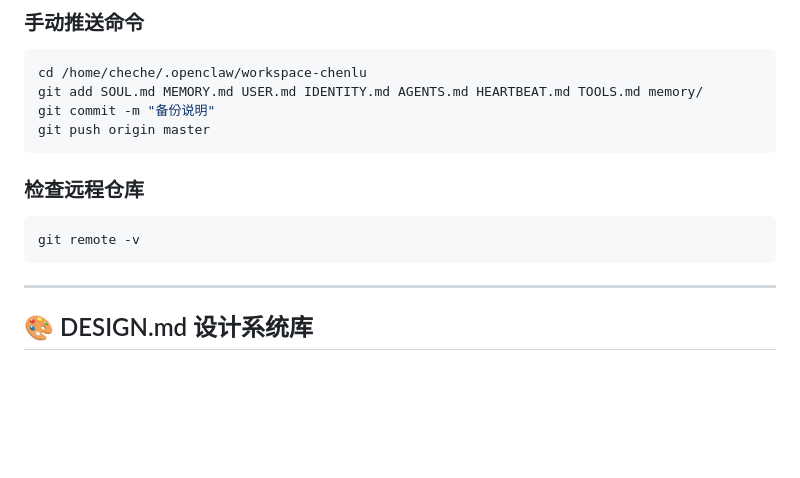
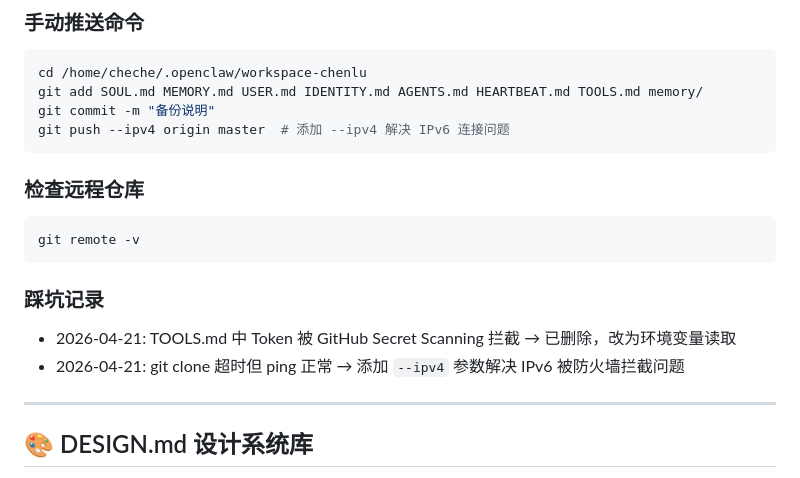
Before and after one commit to 33333cheche-web/chenlu-memory, a Markdown page: TOOLS.md, the part around the change. GitHub-like rendering; blank space fills up the shorter version.

Commit message:
📝 更新 GitHub 备份配置和踩坑记录

````diff
--- a/TOOLS.md
+++ b/TOOLS.md
@@ -242,13 +242,17 @@ find "/home/cheche/.openclaw/workspace-chenlu/晨露产出物" -name "*20260328*
 cd /home/cheche/.openclaw/workspace-chenlu
 git add SOUL.md MEMORY.md USER.md IDENTITY.md AGENTS.md HEARTBEAT.md TOOLS.md memory/
 git commit -m "备份说明"
-git push origin master
+git push --ipv4 origin master  # 添加 --ipv4 解决 IPv6 连接问题
 ```
 
 ### 检查远程仓库
 ```bash
 git remote -v
 ```
+
+### 踩坑记录
+- 2026-04-21: TOOLS.md 中 Token 被 GitHub Secret Scanning 拦截 → 已删除，改为环境变量读取
+- 2026-04-21: git clone 超时但 ping 正常 → 添加 `--ipv4` 参数解决 IPv6 被防火墙拦截问题
 
 ---
 
````
